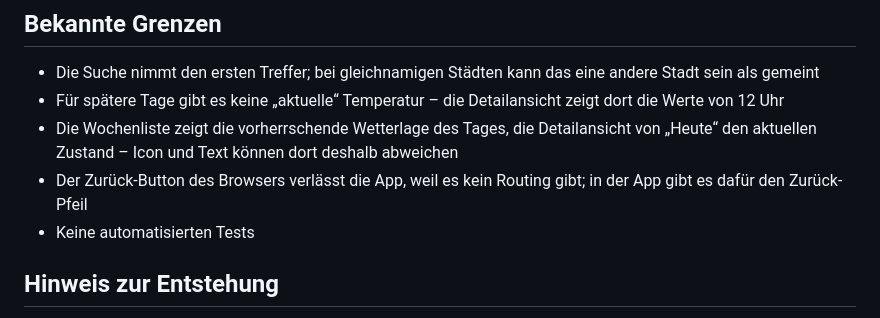
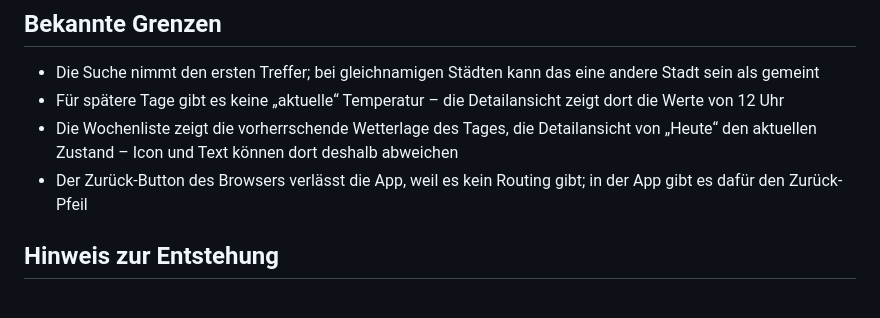
Before and after one commit to cedric-dagefoerde/wetter-app, a Markdown page: README.md, the part around the change. Rendered like a GitHub page.

Commit message:
Abschnitt Bekannte Grenzen gekürzt

```diff
--- a/README.md
+++ b/README.md
@@ -63,7 +63,6 @@ Eine Internetverbindung ist nötig, weil die Daten live von Open-Meteo kommen.
 - Für spätere Tage gibt es keine „aktuelle“ Temperatur – die Detailansicht zeigt dort die Werte von 12 Uhr
 - Die Wochenliste zeigt die vorherrschende Wetterlage des Tages, die Detailansicht von „Heute“ den aktuellen Zustand – Icon und Text können dort deshalb abweichen
 - Der Zurück-Button des Browsers verlässt die App, weil es kein Routing gibt; in der App gibt es dafür den Zurück-Pfeil
-- Keine automatisierten Tests
 
 ## Hinweis zur Entstehung
 
```
